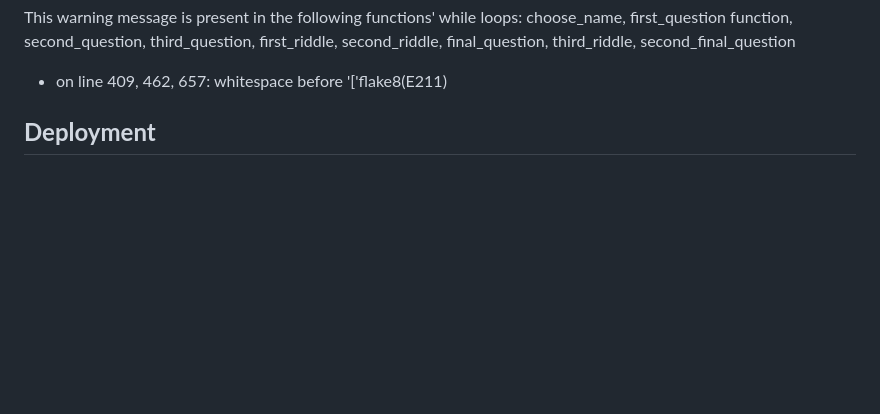
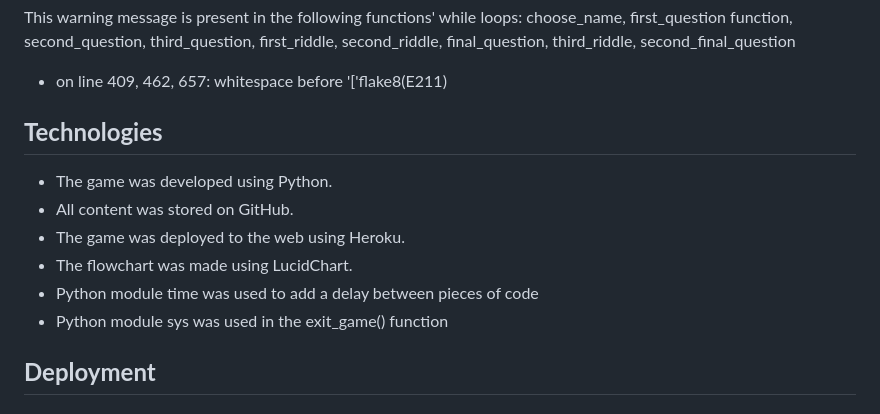
Before and after one commit to SaraMathews/swedish_forest_text_adventure, a Markdown page: README.md, the part around one of its changes. Rendered like a GitHub page; blank space fills up the shorter version.

Commit message:
Add Technologies to README.md

```diff
--- a/README.md
+++ b/README.md
@@ -88,6 +110,13 @@ final_question, third_riddle, second_final_question
 
 - on line 409, 462, 657: whitespace before '['flake8(E211)
 
+## **Technologies**
+- The game was developed using Python.
+- All content was stored on GitHub.
+- The game was deployed to the web using Heroku.
+- The flowchart was made using LucidChart.
+- Python module time was used to add a delay between pieces of code
+- Python module sys was used in the exit_game() function
 
 ## **Deployment**
 ### *Version Control*
```
Also changed, not shown: other parts of README.md (+31 -9 lines).
